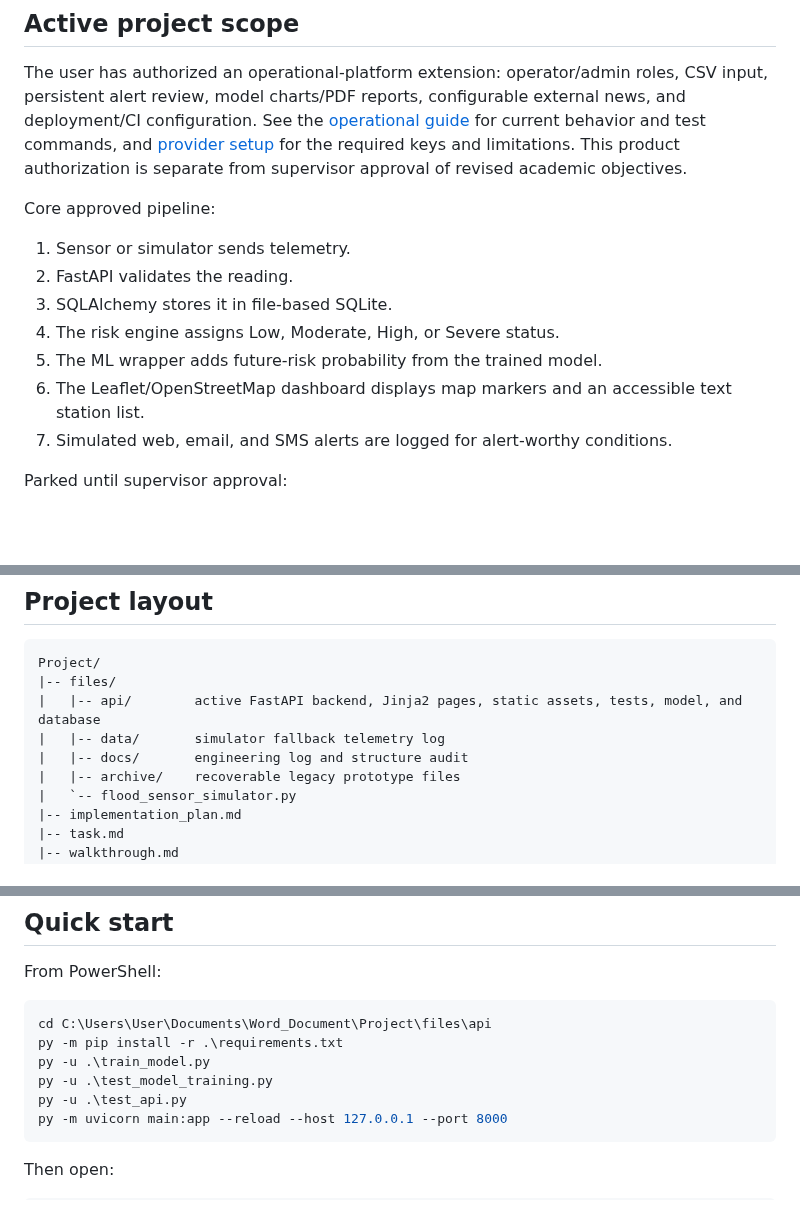
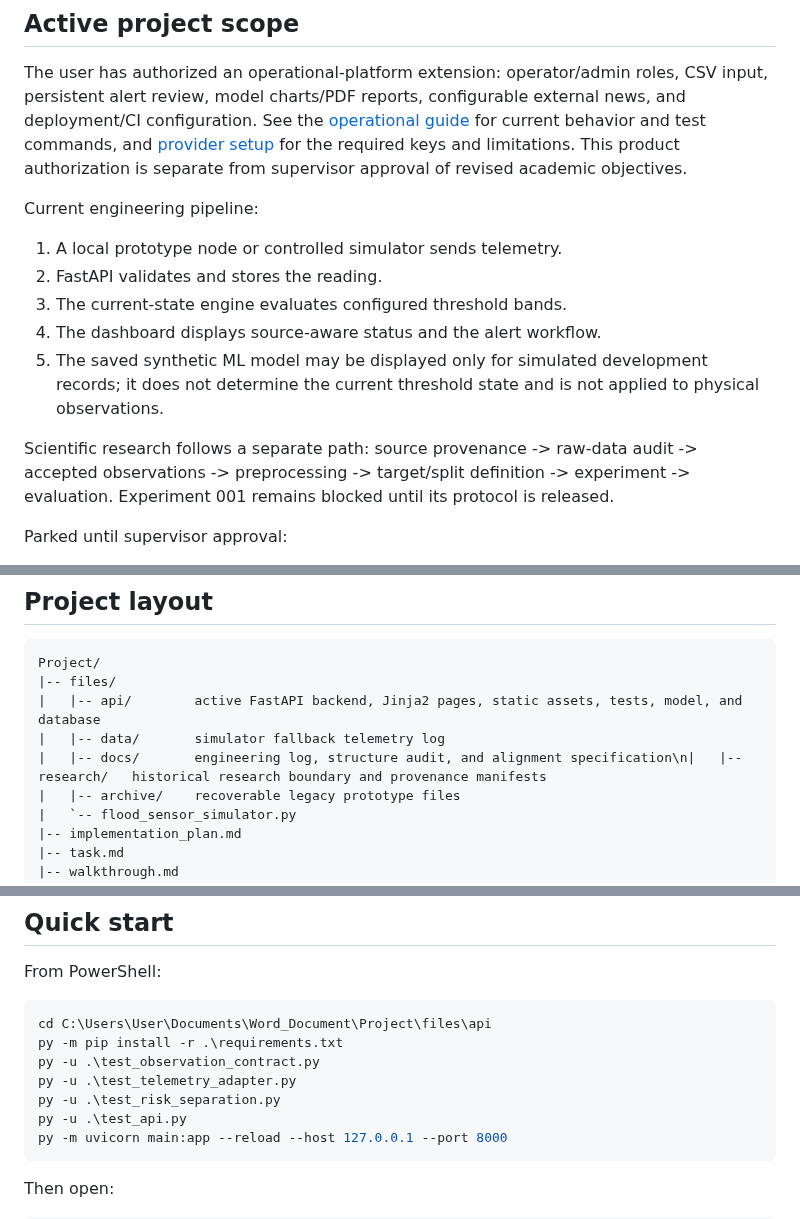
Before and after one commit to AjStyles20/flood-early-warning-system, a Markdown page: README.md, 3 parts joined by grey strips. Drawn GitHub-style; blank space fills up the shorter version.

Commit message:
docs: correct active pipeline and pre-test commands

````diff
--- a/README.md
+++ b/README.md
@@ -10,15 +10,15 @@ The system is decision support only. It does not replace official emergency agen
 
 The user has authorized an operational-platform extension: operator/admin roles, CSV input, persistent alert review, model charts/PDF reports, configurable external news, and deployment/CI configuration. See the [operational guide](files/docs/operational_platform_guide.md) for current behavior and test commands, and [provider setup](files/docs/provider_setup.md) for the required keys and limitations. This product authorization is separate from supervisor approval of revised academic objectives.
 
-Core approved pipeline:
+Current engineering pipeline:
 
-1. Sensor or simulator sends telemetry.
-2. FastAPI validates the reading.
-3. SQLAlchemy stores it in file-based SQLite.
-4. The risk engine assigns Low, Moderate, High, or Severe status.
-5. The ML wrapper adds future-risk probability from the trained model.
-6. The Leaflet/OpenStreetMap dashboard displays map markers and an accessible text station list.
-7. Simulated web, email, and SMS alerts are logged for alert-worthy conditions.
+1. A local prototype node or controlled simulator sends telemetry.
+2. FastAPI validates and stores the reading.
+3. The current-state engine evaluates configured threshold bands.
+4. The dashboard displays source-aware status and the alert workflow.
+5. The saved synthetic ML model may be displayed only for simulated development records; it does not determine the current threshold state and is not applied to physical observations.
+
+Scientific research follows a separate path: source provenance -> raw-data audit -> accepted observations -> preprocessing -> target/split definition -> experiment -> evaluation. Experiment 001 remains blocked until its protocol is released.
 
 Parked until supervisor approval:
 
@@ -34,7 +34,7 @@ Project/
 |-- files/
 |   |-- api/        active FastAPI backend, Jinja2 pages, static assets, tests, model, and database
 |   |-- data/       simulator fallback telemetry log
-|   |-- docs/       engineering log and structure audit
+|   |-- docs/       engineering log, structure audit, and alignment specification\n|   |-- research/   historical research boundary and provenance manifests
 |   |-- archive/    recoverable legacy prototype files
 |   `-- flood_sensor_simulator.py
 |-- implementation_plan.md
@@ -60,8 +60,9 @@ From PowerShell:
 ```powershell
 cd C:\Users\User\Documents\Word_Document\Project\files\api
 py -m pip install -r .\requirements.txt
-py -u .\train_model.py
-py -u .\test_model_training.py
+py -u .\test_observation_contract.py
+py -u .\test_telemetry_adapter.py
+py -u .\test_risk_separation.py
 py -u .\test_api.py
 py -m uvicorn main:app --reload --host 127.0.0.1 --port 8000
 ```
````
